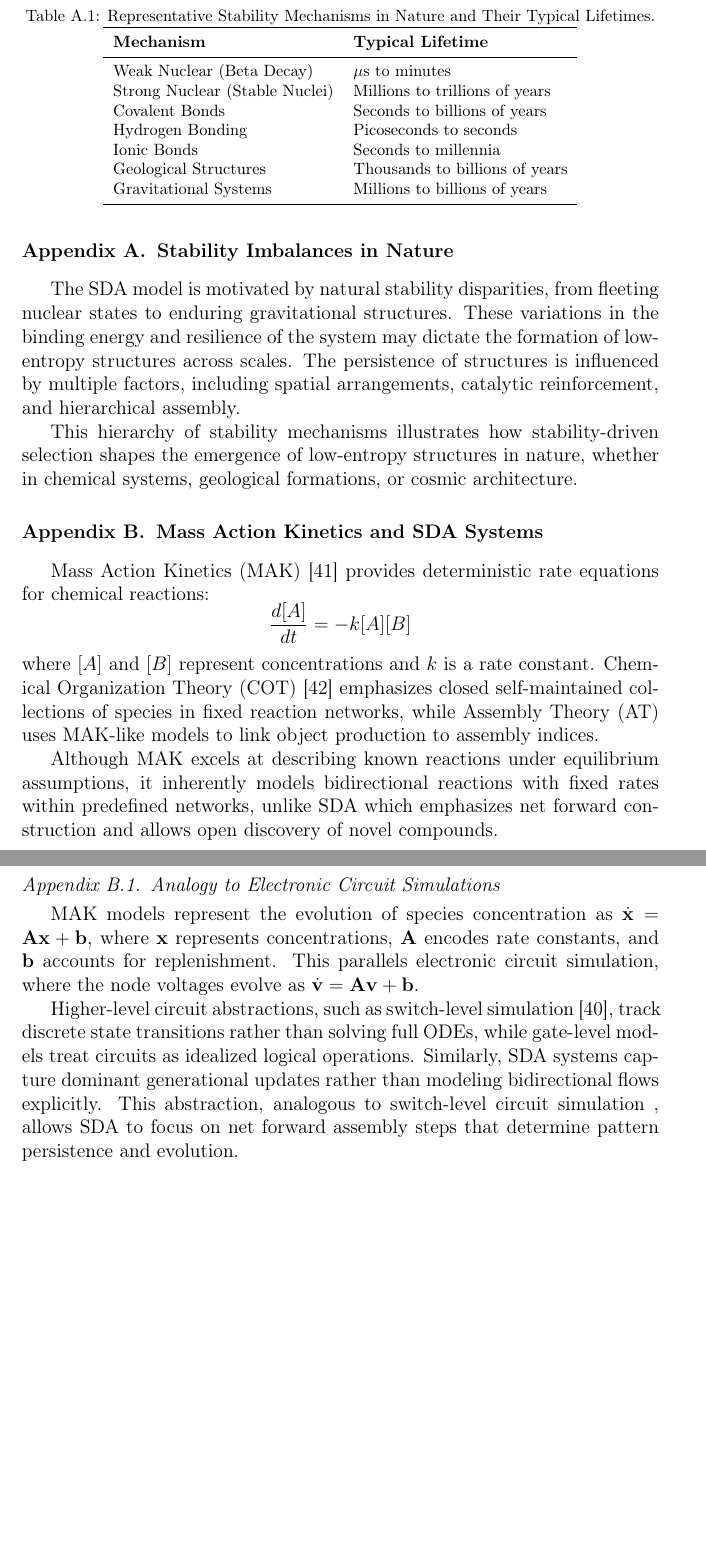
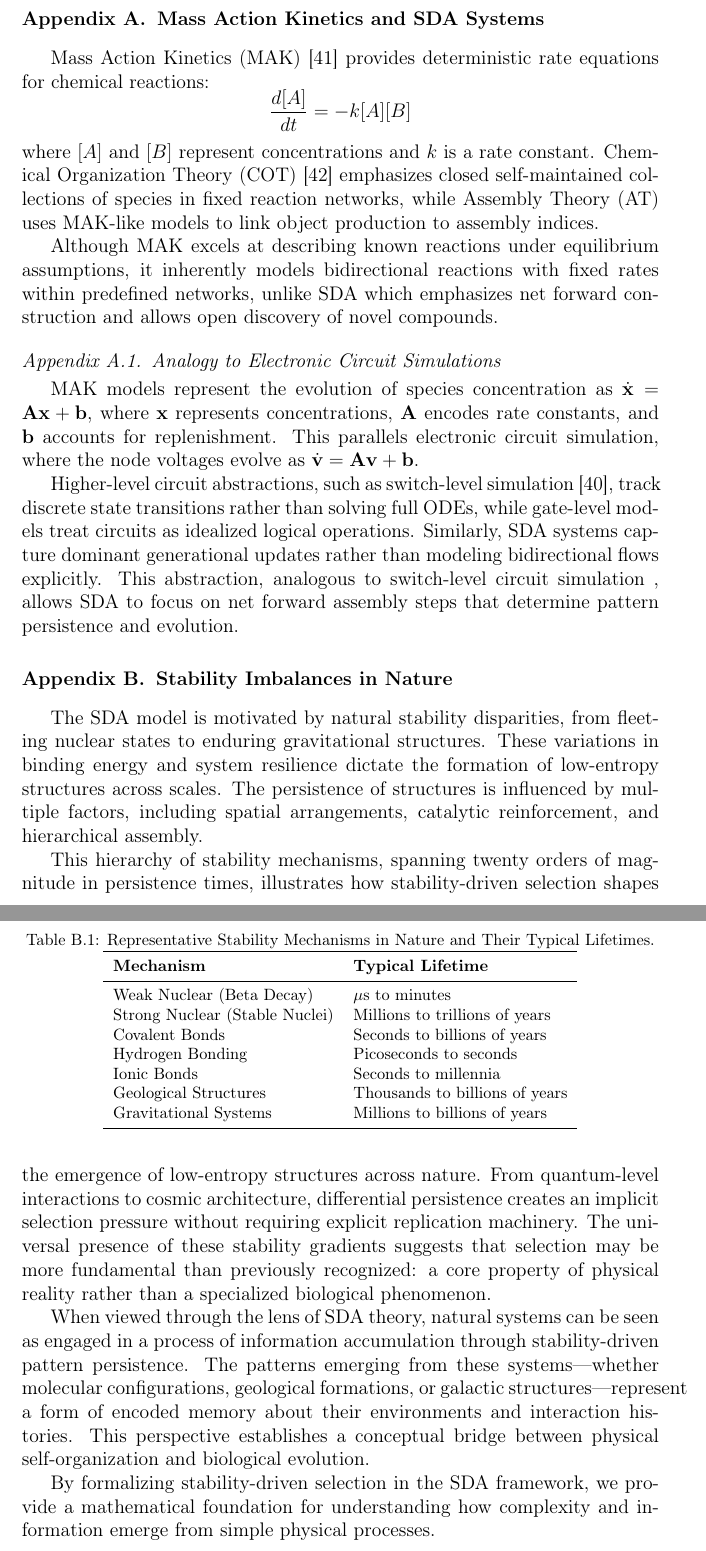
Before and after one commit to danadler-dev/JTB---SDSA-Paper, a LaTeX paper (main.tex): two parts of pages 24 and 25 of 26, joined at a grey line, cut so that both start at the same text, the shorter picture padded with empty space. Compiled offline with pdfLaTeX.

Commit message:
edits to appendix

```diff
--- a/main.tex
+++ b/main.tex
@@ -700,9 +700,26 @@ Heylighen, F.; Beigi, S.; Veloz, T. Chemical Organization Theory as a modeling f
 
 \appendix
 
+\section{Mass Action Kinetics and SDA Systems}
+
+Mass Action Kinetics (MAK) \cite{TuranyiTomlin2014} provides deterministic rate equations for chemical reactions:
+\[
+\frac{d[A]}{dt} = -k [A][B]
+\]
+where $[A]$ and $[B]$ represent concentrations and $k$ is a rate constant. Chemical Organization Theory (COT) \cite{heylighen2019chemical} emphasizes closed self-maintained collections of species in fixed reaction networks, while Assembly Theory (AT) uses MAK-like models to link object production to assembly indices.
+
+Although MAK excels at describing known reactions under equilibrium assumptions, it inherently models bidirectional reactions with fixed rates within predefined networks, unlike SDA which emphasizes net forward construction and allows open discovery of novel compounds.
+
+\subsection{Analogy to Electronic Circuit Simulations}
+
+MAK models represent the evolution of species concentration as $\dot{\mathbf{x}} = \mathbf{A}\mathbf{x} + \mathbf{b}$, where \(\mathbf{x}\) represents concentrations, \(\mathbf{A}\) encodes rate constants, and \(\mathbf{b}\) accounts for replenishment. This parallels electronic circuit simulation, where the node voltages evolve as $\dot{\mathbf{v}} = \mathbf{A}\mathbf{v} + \mathbf{b}$.
+
+Higher-level circuit abstractions, such as switch-level simulation \cite{AdlerCAD}, track discrete state transitions rather than solving full ODEs, while gate-level models treat circuits as idealized logical operations. Similarly, SDA systems capture dominant generational updates rather than modeling bidirectional flows explicitly. This abstraction, analogous to switch-level circuit simulation , allows SDA to focus on net forward assembly steps that determine pattern persistence and evolution.
+
+
 \section{Stability Imbalances in Nature}
 
-The SDA model is motivated by natural stability disparities, from fleeting nuclear states to enduring gravitational structures. These variations in the binding energy and resilience of the system may dictate the formation of low-entropy structures across scales. The persistence of structures is influenced by multiple factors, including spatial arrangements, catalytic reinforcement, and hierarchical assembly.
+The SDA model is motivated by natural stability disparities, from fleeting nuclear states to enduring gravitational structures. These variations in binding energy and system resilience dictate the formation of low-entropy structures across scales. The persistence of structures is influenced by multiple factors, including spatial arrangements, catalytic reinforcement, and hierarchical assembly.
 
 \begin{table}
 \centering
@@ -724,23 +741,12 @@ Gravitational Systems & Millions to billions of years \\
 \end{tabular}
 \end{table}
 
-This hierarchy of stability mechanisms illustrates how stability-driven selection shapes the emergence of low-entropy structures in nature, whether in chemical systems, geological formations, or cosmic architecture.
+This hierarchy of stability mechanisms, spanning twenty orders of magnitude in persistence times, illustrates how stability-driven selection shapes the emergence of low-entropy structures across nature. From quantum-level interactions to cosmic architecture, differential persistence creates an implicit selection pressure without requiring explicit replication machinery. The universal presence of these stability gradients suggests that selection may be more fundamental than previously recognized: a core property of physical reality rather than a specialized biological phenomenon.
 
-\section{Mass Action Kinetics and SDA Systems}
+When viewed through the lens of SDA theory, natural systems can be seen as engaged in a process of information accumulation through stability-driven pattern persistence. The patterns emerging from these systems—whether molecular configurations, geological formations, or galactic structures—represent a form of encoded memory about their environments and interaction histories. This perspective establishes a conceptual bridge between physical self-organization and biological evolution.
 
-Mass Action Kinetics (MAK) \cite{TuranyiTomlin2014} provides deterministic rate equations for chemical reactions:
-\[
-\frac{d[A]}{dt} = -k [A][B]
-\]
-where $[A]$ and $[B]$ represent concentrations and $k$ is a rate constant. Chemical Organization Theory (COT) \cite{heylighen2019chemical} emphasizes closed self-maintained collections of species in fixed reaction networks, while Assembly Theory (AT) uses MAK-like models to link object production to assembly indices.
+By formalizing stability-driven selection in the SDA framework, we provide a mathematical foundation for understanding how complexity and information emerge from simple physical processes.
 
-Although MAK excels at describing known reactions under equilibrium assumptions, it inherently models bidirectional reactions with fixed rates within predefined networks, unlike SDA which emphasizes net forward construction and allows open discovery of novel compounds.
-
-\subsection{Analogy to Electronic Circuit Simulations}
-
-MAK models represent the evolution of species concentration as $\dot{\mathbf{x}} = \mathbf{A}\mathbf{x} + \mathbf{b}$, where \(\mathbf{x}\) represents concentrations, \(\mathbf{A}\) encodes rate constants, and \(\mathbf{b}\) accounts for replenishment. This parallels electronic circuit simulation, where the node voltages evolve as $\dot{\mathbf{v}} = \mathbf{A}\mathbf{v} + \mathbf{b}$.
-
-Higher-level circuit abstractions, such as switch-level simulation \cite{AdlerCAD}, track discrete state transitions rather than solving full ODEs, while gate-level models treat circuits as idealized logical operations. Similarly, SDA systems capture dominant generational updates rather than modeling bidirectional flows explicitly. This abstraction, analogous to switch-level circuit simulation , allows SDA to focus on net forward assembly steps that determine pattern persistence and evolution.
 
 \end{document}
 
```
